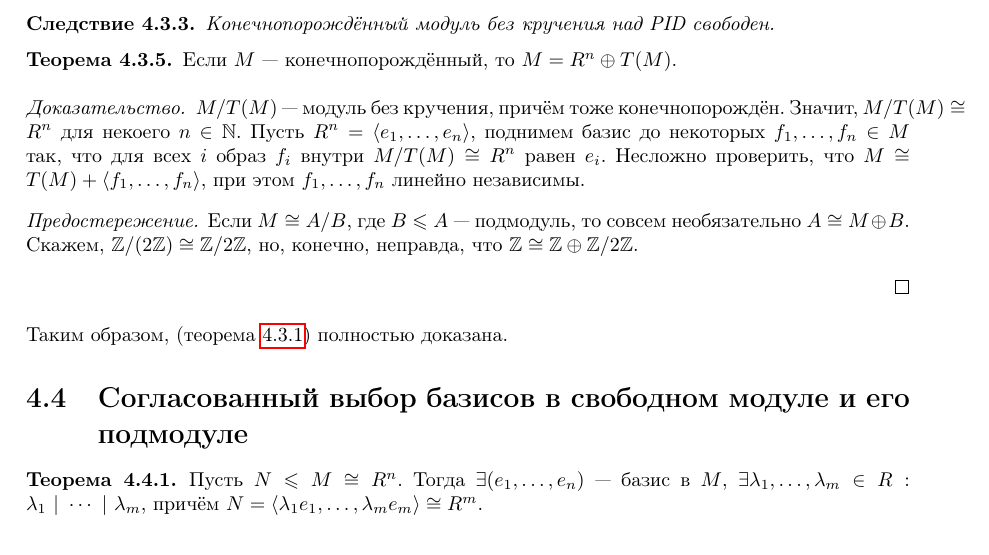
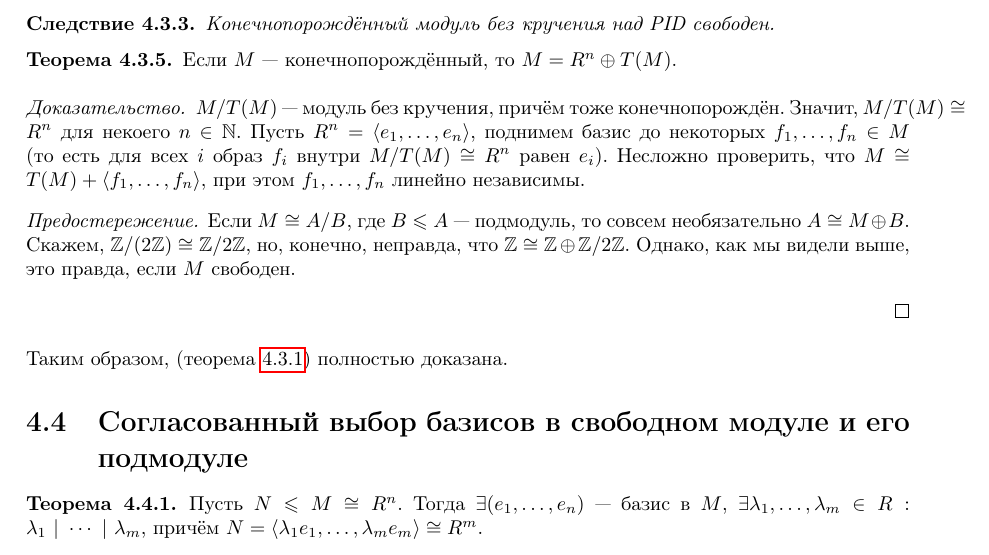
Before and after one commit to No-Idle/No-Idle.github.io, a LaTeX document (conspecta/2/algebra-2.tex): part of page 56 of 92, cut so that both start at the same text. Compiled offline with pdfLaTeX; a LaTeX package or settings file that is missing is left out.

Commit message:
Update algebra-2.tex

```diff
--- a/conspecta/2/algebra-2.tex
+++ b/conspecta/2/algebra-2.tex
@@ -2462,8 +2462,8 @@
         Если $M$ --- конечнопорождённый, то $M = R^n \oplus T(M)$.
         \provehere{
             $M / T(M)$ --- модуль без кручения, причём тоже конечнопорождён.
-            Значит, $M / T(M) \cong R^n$ для некоего $n \in \N$. Пусть $R^n = \angles{e_1, \dots, e_n}$, поднимем базис до некоторых $f_1, \dots, f_n \in M$ так, что для всех $i$ образ $f_i$ внутри $M/T(M)\cong R^n$ равен $e_i$. Несложно проверить, что $M \cong T(M) + \angles{f_1, \dots, f_n}$, при этом $f_1, \dots, f_n$ линейно независимы.
-            \precaution{Если $M \cong A/B$, где $B \le A$ --- подмодуль, то совсем необязательно $A \cong M \oplus B$. Скажем, $\Z/(2\Z) \cong \Z/2\Z$, но, конечно, неправда, что $\Z \cong \Z \oplus \Z/2\Z$.}
+            Значит, $M / T(M) \cong R^n$ для некоего $n \in \N$. Пусть $R^n = \angles{e_1, \dots, e_n}$, поднимем базис до некоторых $f_1, \dots, f_n \in M$ (то есть для всех $i$ образ $f_i$ внутри $M/T(M)\cong R^n$ равен $e_i$). Несложно проверить, что $M \cong T(M) + \angles{f_1, \dots, f_n}$, при этом $f_1, \dots, f_n$ линейно независимы.
+            \precaution{Если $M \cong A/B$, где $B \le A$ --- подмодуль, то совсем необязательно $A \cong M \oplus B$. Скажем, $\Z/(2\Z) \cong \Z/2\Z$, но, конечно, неправда, что $\Z \cong \Z \oplus \Z/2\Z$. Однако, как мы видели выше, это правда, если $M$ свободен.}
         }
     }
     Таким образом, (\cref{free_submodule}) полностью доказана.
```
